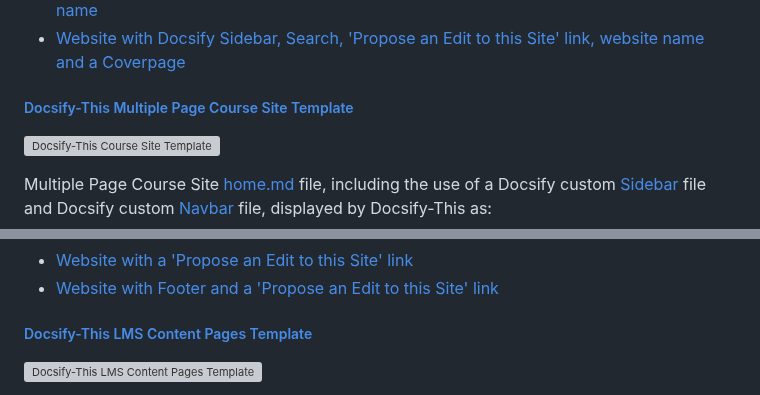
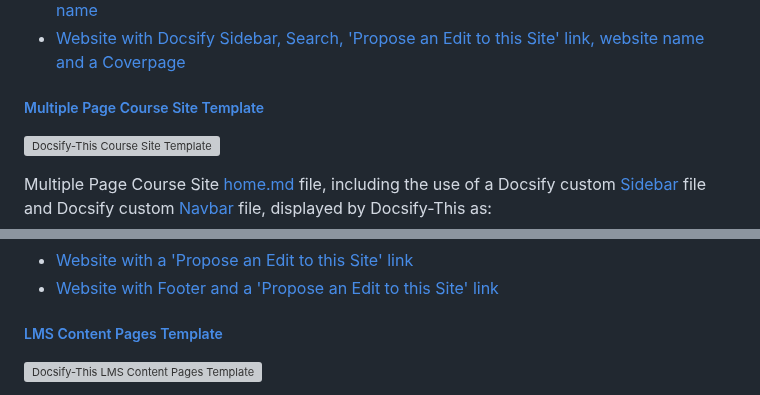
Before and after one commit to paulhibbitts/test-docsify-this, a Markdown page: README.md, 2 parts joined by grey strips. Rendered like a GitHub page; grey boxes are pictures that could not be loaded.

```diff
--- a/README.md
+++ b/README.md
@@ -599,7 +609,7 @@ Multiple Page Open Publishing Site [home.md](https://github.com/hibbitts-design/
 - [Website with Docsify Sidebar, Search, 'Propose an Edit to this Site' link and a website name](https://paulhibbitts.github.io/test-docsify-this/?basePath=https://raw.githubusercontent.com/hibbitts-design/docsify-this-multiple-page-open-publishing-site/main&homepage=home.md&edit-link=https://github.com/hibbitts-design/docsify-this-multiple-page-open-publishing-site/blob/main&edit-link-text=Propose%20an%20Edit%20to%20this%20Site&sidebar=true&loadSidebar=_sidebar.md&searchbox=true&name=Open%20Publishing%20Space&hide-credits=true "Docsify-This Multiple Page Open Publishing Site - Website with Docsify Sidebar, 'Propose an Edit to this Site' link and a website name")
 - [Website with Docsify Sidebar, Search, 'Propose an Edit to this Site' link, website name and a Coverpage](https://paulhibbitts.github.io/test-docsify-this/?basePath=https://raw.githubusercontent.com/hibbitts-design/docsify-this-multiple-page-open-publishing-site/main&homepage=home.md&edit-link=https://github.com/hibbitts-design/docsify-this-multiple-page-open-publishing-site/blob/main&edit-link-text=Propose%20an%20Edit%20to%20this%20Site&sidebar=true&loadSidebar=_sidebar.md&searchbox=true&coverpage=_coverpage.md&name=Open%20Publishing%20Space&hide-credits=true "Docsify-This Multiple Page Open Publishing Site - Website with Docsify Sidebar, 'Propose an Edit to this Site' link , website name and a Coverpage")
 
-##### [Docsify-This Multiple Page Course Site Template](https://github.com/hibbitts-design/docsify-this-multiple-page-course-site)
+##### [Multiple Page Course Site Template](https://github.com/hibbitts-design/docsify-this-multiple-page-course-site)
 
 ![Docsify-This Course Site Template](docs/images/docsify-this-multiple-page-course-site-readme.png ":class=docsify-this-screenshot")
 
@@ -613,7 +623,7 @@ Multiple Page Course Site [home.md](https://github.com/hibbitts-design/docsify-t
 - [Website with a 'Propose an Edit to this Site' link](https://paulhibbitts.github.io/test-docsify-this/?basePath=https://raw.githubusercontent.com/hibbitts-design/docsify-this-multiple-page-course-site/main&homepage=home.md&edit-link=https://github.com/hibbitts-design/docsify-this-multiple-page-course-site/blob/main&edit-link-text=Propose%20an%20Edit%20to%20this%20Site&sidebar=true&loadSidebar=_sidebar.md&name=CPT-363&loadNavbar=_navbar.md&hide-credits=true&browser-tab-title=CPT-363 "Docsify-This Multiple Page Course Site - Website with a 'Propose an Edit to this Site' link")
 - [Website with Footer and a 'Propose an Edit to this Site' link](https://paulhibbitts.github.io/test-docsify-this/?basePath=https://raw.githubusercontent.com/hibbitts-design/docsify-this-multiple-page-course-site/main&homepage=home.md&edit-link=https://github.com/hibbitts-design/docsify-this-multiple-page-course-site/blob/main&edit-link-text=Propose%20an%20Edit%20to%20this%20Site&sidebar=true&loadSidebar=_sidebar.md&name=CPT-363&loadNavbar=_navbar.md&hide-credits=true&loadFooter=_footer.md&browser-tab-title=CPT-363 "Docsify-This Multiple Page Course Site - Website with Footer and a 'Propose an Edit to this Site' link")
 
-##### [Docsify-This LMS Content Pages Template](https://github.com/hibbitts-design/docsify-this-lms-content-pages)
+##### [LMS Content Pages Template](https://github.com/hibbitts-design/docsify-this-lms-content-pages)
 
 ![Docsify-This LMS Content Pages Template](docs/images/docsify-this-lms-content-pages-readme.png)
 
```
Also changed, not shown: other parts of README.md (+15 -5 lines).
